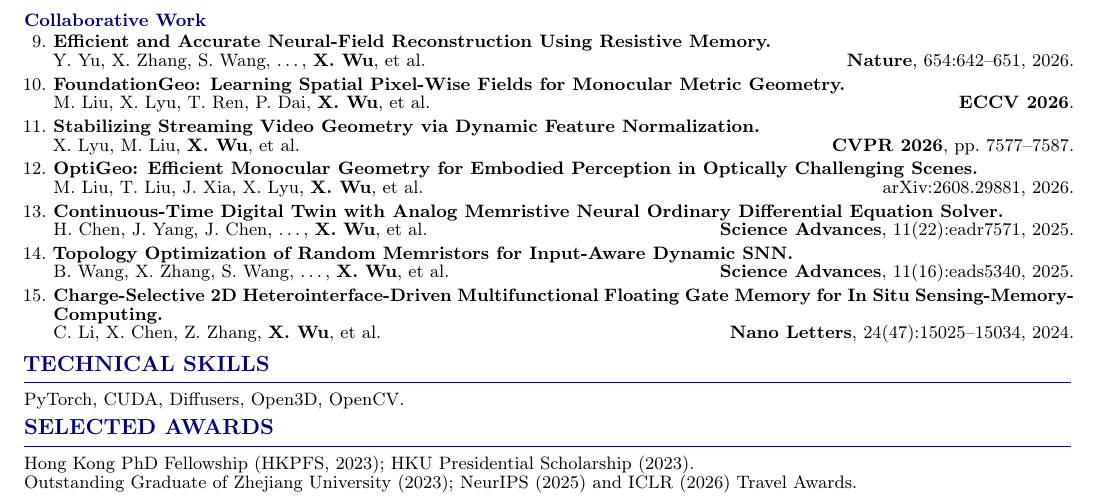
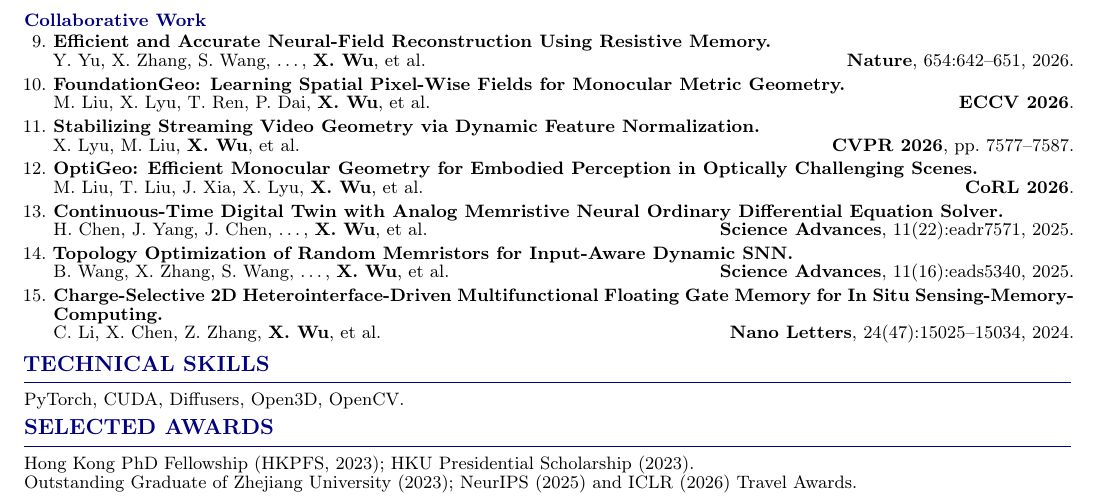
Before and after one commit to Candy-Crusher/xiaoshanwu.github.io, a LaTeX CV (cv.tex): part of the page, cut so that both start at the same text. Compiled offline with pdfLaTeX.

Commit message:
Correct OptiGeo publication venue to CoRL 2026

```diff
--- a/cv.tex
+++ b/cv.tex
@@ -137,7 +137,7 @@ M. Liu, X. Lyu, T. Ren, P. Dai, \textbf{X. Wu}, et al. \hfill \textbf{ECCV 2026}
 \item \textbf{Stabilizing Streaming Video Geometry via Dynamic Feature Normalization.}\par
 X. Lyu, M. Liu, \textbf{X. Wu}, et al. \hfill \textbf{CVPR 2026}, pp.\ 7577--7587.
 \item \textbf{OptiGeo: Efficient Monocular Geometry for Embodied Perception in Optically Challenging Scenes.}\par
-M. Liu, T. Liu, J. Xia, X. Lyu, \textbf{X. Wu}, et al. \hfill arXiv:2608.29881, 2026.
+M. Liu, T. Liu, J. Xia, X. Lyu, \textbf{X. Wu}, et al. \hfill \textbf{CoRL 2026}.
 \item \textbf{Continuous-Time Digital Twin with Analog Memristive Neural Ordinary Differential Equation Solver.}\par
 H. Chen, J. Yang, J. Chen, \ldots, \textbf{X. Wu}, et al. \hfill \textbf{Science Advances}, 11(22):eadr7571, 2025.
 \item \textbf{Topology Optimization of Random Memristors for Input-Aware Dynamic SNN.}\par
```
